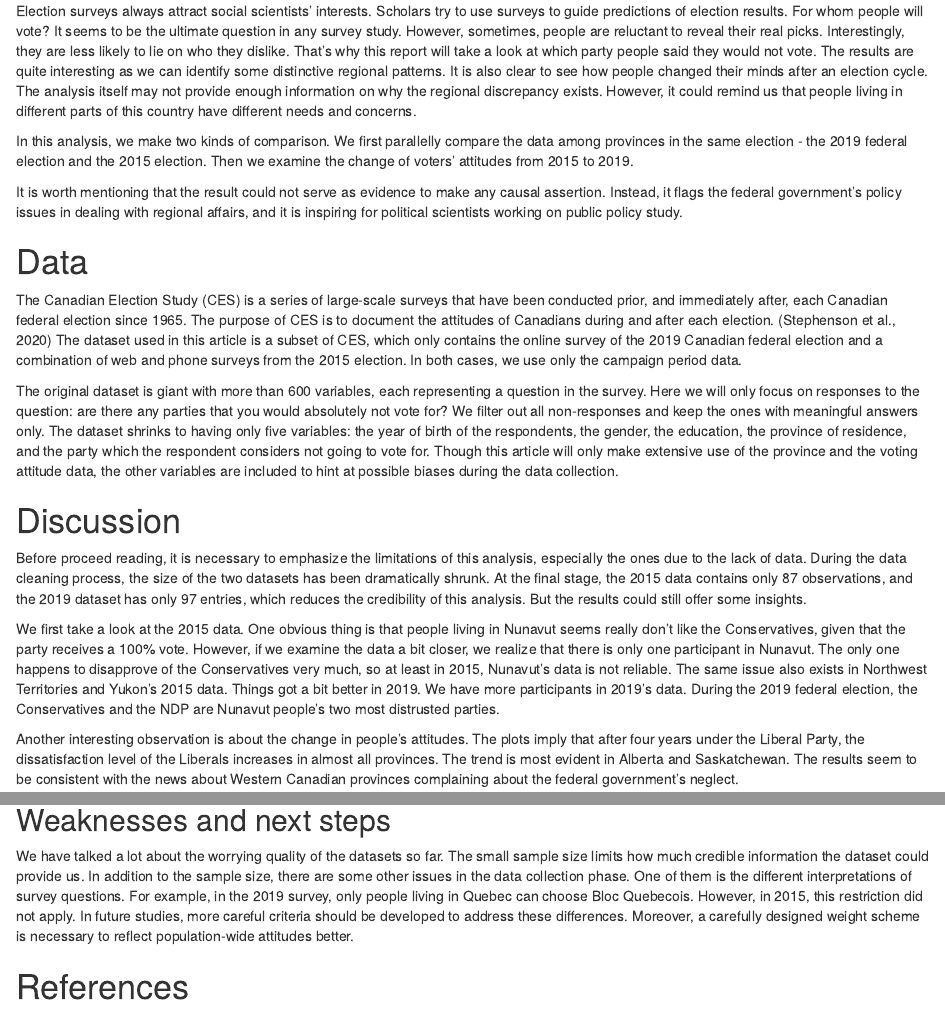
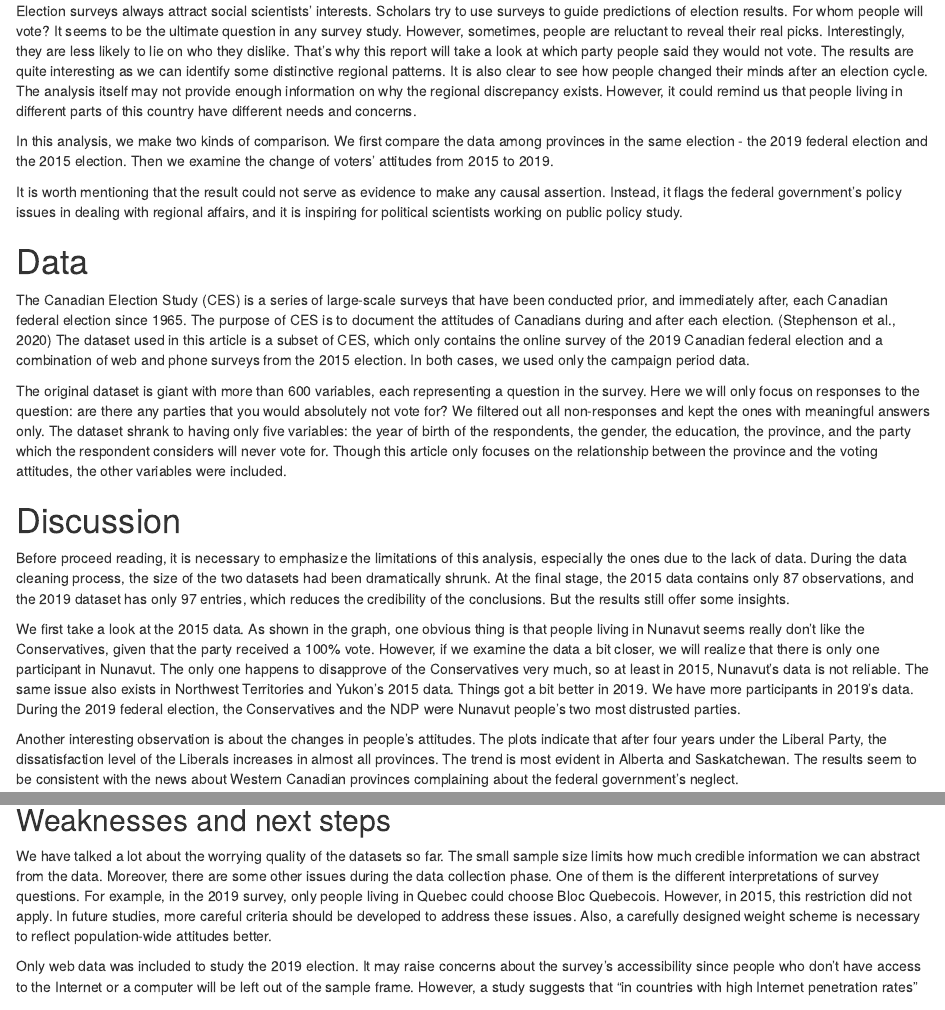
Before and after one commit to jsun-sun/STA304A1, an R Markdown document (content/post/Distrusted.Rmd): the page in a window 1100 px wide, from 420 px down, and a second part further down, joined at a grey line. Rendered offline with R 4.5, knitr and Pandoc, with nearby package versions; some code elsewhere in the file could not run offline.

Commit message:
Update Distrusted.Rmd

```diff
--- a/content/post/Distrusted.Rmd
+++ b/content/post/Distrusted.Rmd
@@ -51,7 +51,7 @@ During both the 2015 and 2019 federal election, the Conservatives remain to be t
 
 Election surveys always attract social scientists' interests. Scholars try to use surveys to guide predictions of election results. For whom people will vote? It seems to be the ultimate question in any survey study. However, sometimes, people are reluctant to reveal their real picks. Interestingly, they are less likely to lie on who they dislike. That's why this report will take a look at which party people said they would not vote. The results are quite interesting as we can identify some distinctive regional patterns. It is also clear to see how people changed their minds after an election cycle.  The analysis itself may not provide enough information on why the regional discrepancy exists. However, it could remind us that people living in different parts of this country have different needs and concerns.
 
-In this analysis, we make two kinds of comparison. We first parallelly compare the data among provinces in the same election - the 2019 federal election and the 2015 election. Then we examine the change of voters' attitudes from 2015 to 2019.
+In this analysis, we make two kinds of comparison. We first compare the data among provinces in the same election - the 2019 federal election and the 2015 election. Then we examine the change of voters' attitudes from 2015 to 2019.
 
 It is worth mentioning that the result could not serve as evidence to make any causal assertion. Instead, it flags the federal government's policy issues in dealing with regional affairs, and it is inspiring for political scientists working on public policy study.
 
@@ -105,18 +105,18 @@ ces2015_combo$province <- gsub("nunavut","Nunavut", ces2015_combo$province)
 
 # Data
 
-The Canadian Election Study (CES) is a series of large-scale surveys that have been conducted prior, and immediately after, each Canadian federal election since 1965. The purpose of CES is to document the attitudes of Canadians during and after each election. (Stephenson et al., 2020) The dataset used in this article is a subset of CES, which only contains the online survey of the 2019 Canadian federal election and a combination of web and phone surveys from the 2015 election. In both cases, we use only the campaign period data.
+The Canadian Election Study (CES) is a series of large-scale surveys that have been conducted prior, and immediately after, each Canadian federal election since 1965. The purpose of CES is to document the attitudes of Canadians during and after each election. (Stephenson et al., 2020) The dataset used in this article is a subset of CES, which only contains the online survey of the 2019 Canadian federal election and a combination of web and phone surveys from the 2015 election. In both cases, we used only the campaign period data.
 
-The original dataset is giant with more than 600 variables, each representing a question in the survey. Here we will only focus on responses to the question: are there any parties that you would absolutely not vote for? We filter out all non-responses and keep the ones with meaningful answers only. The dataset shrinks to having only five variables:  the year of birth of the respondents, the gender, the education, the province of residence, and the party which the respondent considers not going to vote for. Though this article will only make extensive use of the province and the voting attitude data, the other variables are included to hint at possible biases during the data collection.
+The original dataset is giant with more than 600 variables, each representing a question in the survey. Here we will only focus on responses to the question: are there any parties that you would absolutely not vote for? We filtered out all non-responses and kept the ones with meaningful answers only. The dataset shrank to having only five variables: the year of birth of the respondents, the gender, the education, the province, and the party which the respondent considers will never vote for. Though this article only focuses on the relationship between the province and the voting attitudes, the other variables were included.
 
 
 # Discussion
 
-Before proceed reading, it is necessary to emphasize the limitations of this analysis, especially the ones due to the lack of data. During the data cleaning process, the size of the two datasets has been dramatically shrunk. At the final stage, the 2015 data contains only 87 observations, and the 2019 dataset has only 97 entries, which reduces the credibility of this analysis. But the results could still offer some insights.
+Before proceed reading, it is necessary to emphasize the limitations of this analysis, especially the ones due to the lack of data. During the data cleaning process, the size of the two datasets had been dramatically shrunk. At the final stage, the 2015 data contains only 87 observations, and the 2019 dataset has only 97 entries, which reduces the credibility of the conclusions. But the results still offer some insights.
 
-We first take a look at the 2015 data. One obvious thing is that people living in Nunavut seems really don't like the Conservatives, given that the party receives a 100% vote. However, if we examine the data a bit closer, we realize that there is only one participant in Nunavut. The only one happens to disapprove of the Conservatives very much, so at least in 2015, Nunavut's data is not reliable. The same issue also exists in Northwest Territories and Yukon's 2015 data. Things got a bit better in 2019. We have more participants in 2019's data. During the 2019 federal election, the Conservatives and the NDP are Nunavut people's two most distrusted parties.
+We first take a look at the 2015 data. As shown in the graph, one obvious thing is that people living in Nunavut seems really don't like the Conservatives, given that the party received a 100% vote. However, if we examine the data a bit closer, we will realize that there is only one participant in Nunavut. The only one happens to disapprove of the Conservatives very much, so at least in 2015, Nunavut's data is not reliable. The same issue also exists in Northwest Territories and Yukon's 2015 data. Things got a bit better in 2019. We have more participants in 2019's data. During the 2019 federal election, the Conservatives and the NDP were Nunavut people's two most distrusted parties.
 
-Another interesting observation is about the change in people's attitudes. The plots imply that after four years under the Liberal Party, the dissatisfaction level of the Liberals increases in almost all provinces. The trend is most evident in Alberta and Saskatchewan. The results seem to be consistent with the news about Western Canadian provinces complaining about the federal government's neglect.
+Another interesting observation is about the changes in people's attitudes. The plots indicate that after four years under the Liberal Party, the dissatisfaction level of the Liberals increases in almost all provinces. The trend is most evident in Alberta and Saskatchewan. The results seem to be consistent with the news about Western Canadian provinces complaining about the federal government's neglect.
 
 Overall, during both elections, the Conservatives are the most distrusted party in all provinces.
 
@@ -170,11 +170,9 @@ p2019
 
 ## Weaknesses and next steps
 
-We have talked a lot about the worrying quality of the datasets so far. The small sample size limits how much credible information the dataset could provide us. In addition to the sample size, there are some other issues in the data collection phase. One of them is the different interpretations of survey questions. For example, in the 2019 survey, only people living in Quebec can choose Bloc Quebecois. However, in 2015, this restriction did not apply. In future studies, more careful criteria should be developed to address these differences. Moreover, a carefully designed weight scheme is necessary to reflect population-wide attitudes better.
+We have talked a lot about the worrying quality of the datasets so far. The small sample size limits how much credible information we can abstract from the data. Moreover, there are some other issues during the data collection phase. One of them is the different interpretations of survey questions. For example, in the 2019 survey, only people living in Quebec could choose Bloc Quebecois. However, in 2015, this restriction did not apply. In future studies, more careful criteria should be developed to address these issues. Also, a carefully designed weight scheme is necessary to reflect population-wide attitudes better.
 
-
-
-
+Only web data was included to study the 2019 election. It may raise concerns about the survey's accessibility since people who don't have access to the Internet or a computer will be left out of the sample frame. However, a study suggests that "in countries with high Internet penetration rates" @Sample, web surveys are good enough.
 
 
 # References
```
